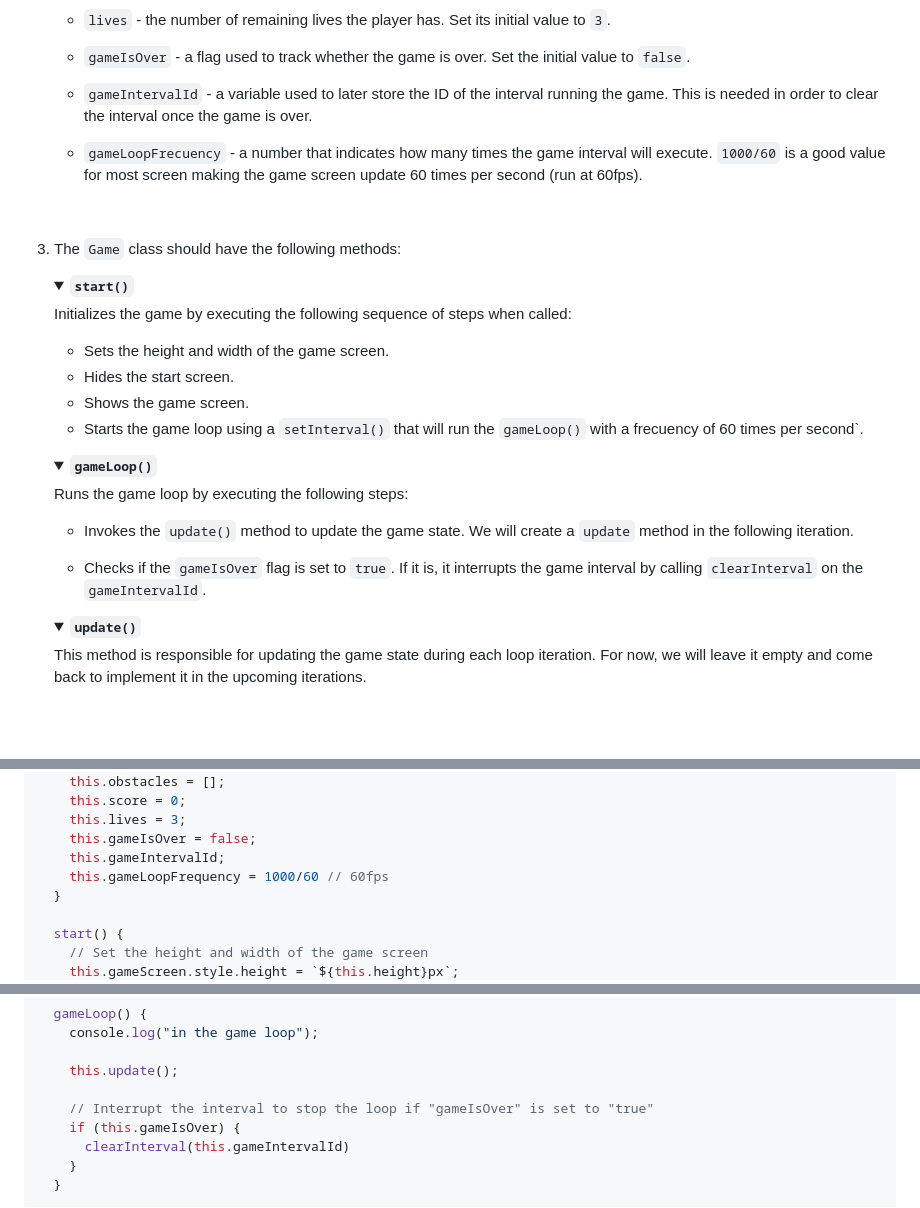
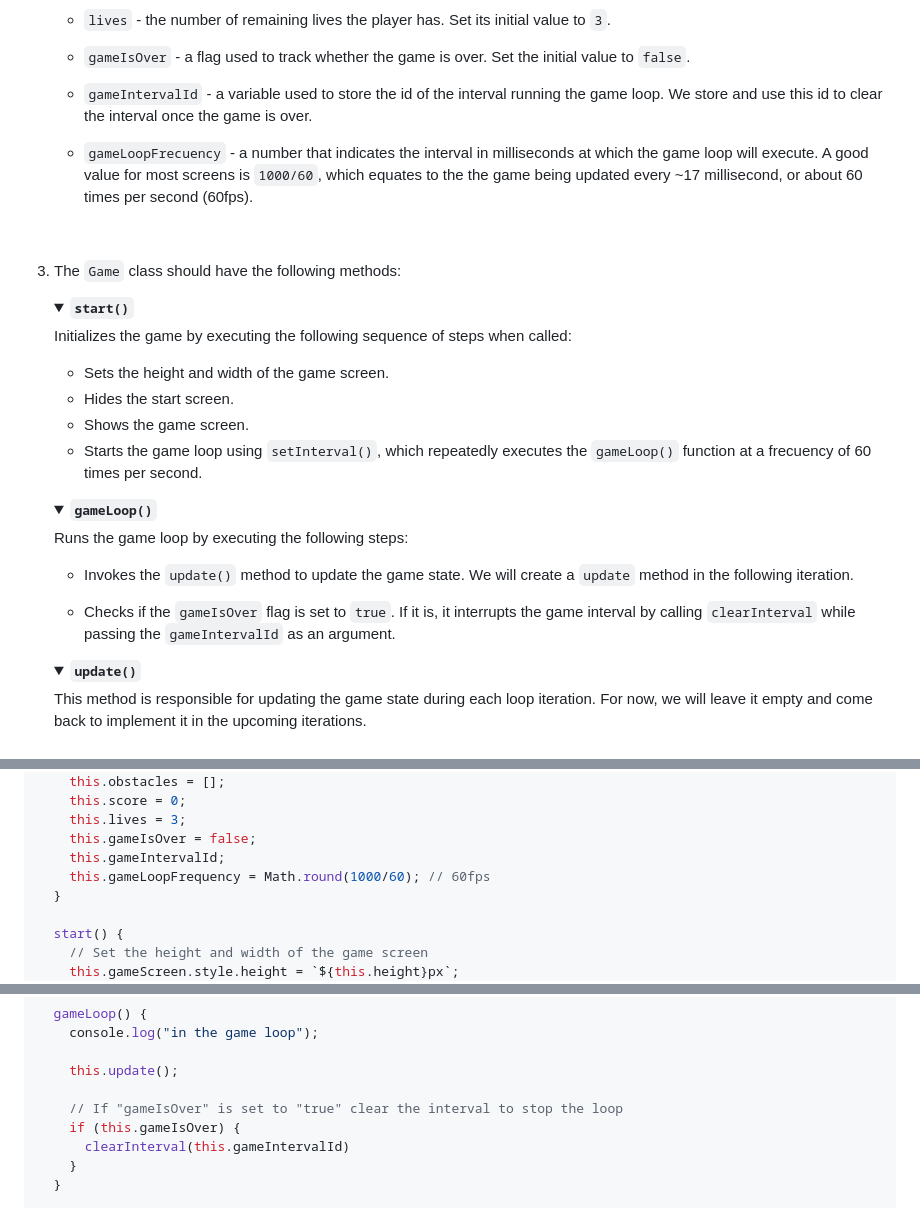
Before and after one commit to znguye/lab-dom-race-car, a Markdown page: README.md, 3 parts joined by grey strips. GitHub-like rendering; folded sections open; blank space fills up the shorter version.

Commit message:
chore: review changes and make minor fixes
Co-authored-by: Jorge Berrizbeitia <jorgeberrizbeitia@gmail.com>

```diff
--- a/README.md
+++ b/README.md
@@ -113,9 +113,9 @@ In this iteration, you will create the `Game` class in the `js/game.js` file. Th
 
    - `gameIsOver` - a flag used to track whether the game is over. Set the initial value to `false`.
 
-   - `gameIntervalId` - a variable used to later store the ID of the interval running the game. This is needed in order to clear the interval once the game is over.
+   - `gameIntervalId` - a variable used to store the id of the interval running the game loop. We store and use this id to clear the interval once the game is over.
 
-   - `gameLoopFrecuency` - a number that indicates how many times the game interval will execute. `1000/60` is a good value for most screen making the game screen update 60 times per second (run at 60fps).
+   - `gameLoopFrecuency` - a number that indicates the interval in milliseconds at which the game loop will execute. A good value for most screens is `1000/60`, which equates to the the game being updated every ~17 millisecond, or about 60 times per second (60fps).
 
       <br>
 
@@ -129,7 +129,7 @@ In this iteration, you will create the `Game` class in the `js/game.js` file. Th
    - Sets the height and width of the game screen.
    - Hides the start screen.
    - Shows the game screen.
-   - Starts the game loop using a `setInterval()` that will run the `gameLoop()` with a frecuency of 60 times per second`.
+   - Starts the game loop using `setInterval()`, which repeatedly executes the `gameLoop()` function at a frecuency of 60 times per second.
 
    </details>
 
@@ -140,7 +140,7 @@ In this iteration, you will create the `Game` class in the `js/game.js` file. Th
 
    - Invokes the `update()` method to update the game state. We will create a `update` method in the following iteration.
 
-   - Checks if the `gameIsOver` flag is set to `true`. If it is, it interrupts the game interval by calling `clearInterval` on the `gameIntervalId`.
+   - Checks if the `gameIsOver` flag is set to `true`. If it is, it interrupts the game interval by calling `clearInterval` while passing the `gameIntervalId` as an argument.
 
    </details>
 
@@ -173,7 +173,7 @@ class Game {
     this.lives = 3;
     this.gameIsOver = false;
     this.gameIntervalId;
-    this.gameLoopFrequency = 1000/60 // 60fps
+    this.gameLoopFrequency = Math.round(1000/60); // 60fps
   }
 
   start() {
@@ -198,7 +198,7 @@ class Game {
 
     this.update();
 
-    // Interrupt the interval to stop the loop if "gameIsOver" is set to "true"
+    // If "gameIsOver" is set to "true" clear the interval to stop the loop
     if (this.gameIsOver) {
       clearInterval(this.gameIntervalId)
     }
```
